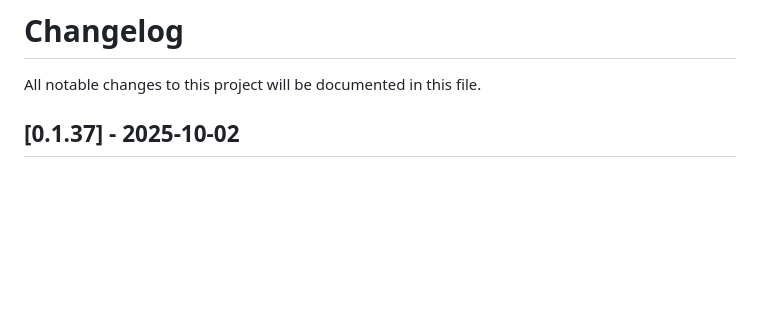
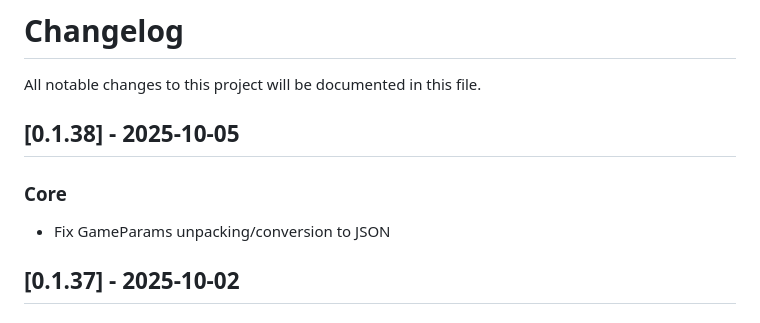
Before and after one commit to Immovable-Library/wows-toolkit, a Markdown page: CHANGELOG.md, the part around one of its changes. Rendered like a GitHub page; blank space fills up the shorter version.

Commit message:
Update changelog

```diff
--- a/CHANGELOG.md
+++ b/CHANGELOG.md
@@ -1,6 +1,12 @@
 # Changelog
 
 All notable changes to this project will be documented in this file.
+
+## [0.1.38] - 2025-10-05
+
+### Core
+
+- Fix GameParams unpacking/conversion to JSON
 
 ## [0.1.37] - 2025-10-02
 
```
Also changed, not shown: other parts of CHANGELOG.md (+2 -0 lines).
